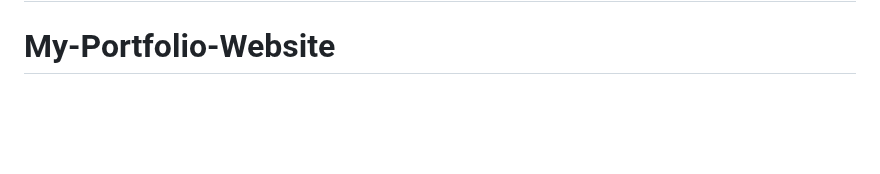
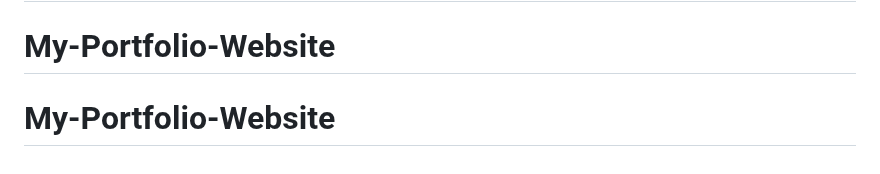
Before and after one commit to TommySkylark/My-Portfolio-Website, a Markdown page: README.md, the part around the change. GitHub-like rendering; blank space fills up the shorter version.

```diff
--- a/README.md
+++ b/README.md
@@ -160,3 +160,4 @@
 # My-Portfolio-Website
 # My-Portfolio-Website
 # My-Portfolio-Website
+# My-Portfolio-Website
```
